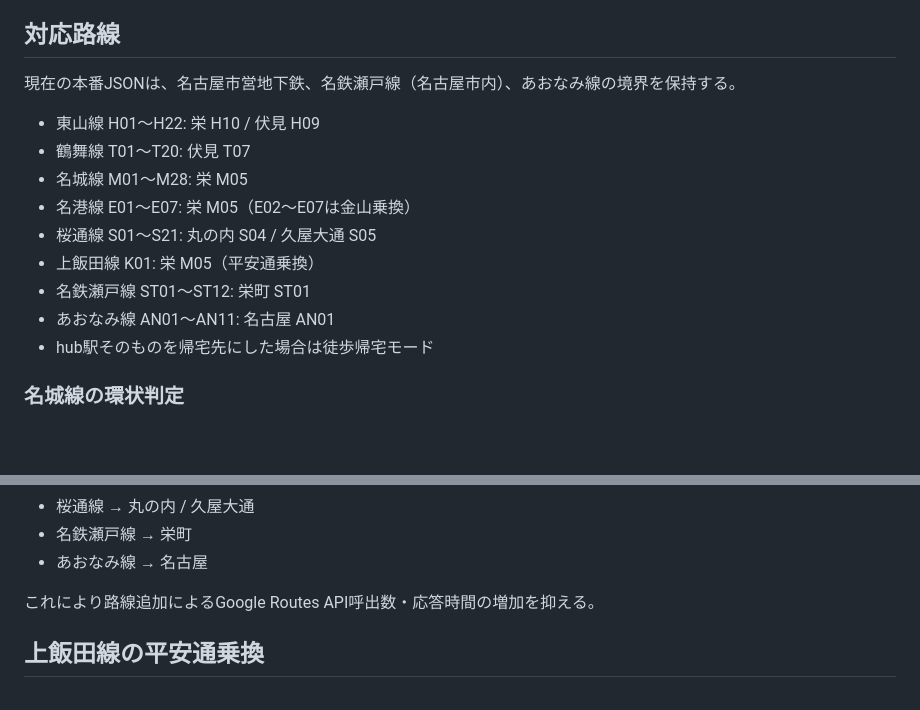
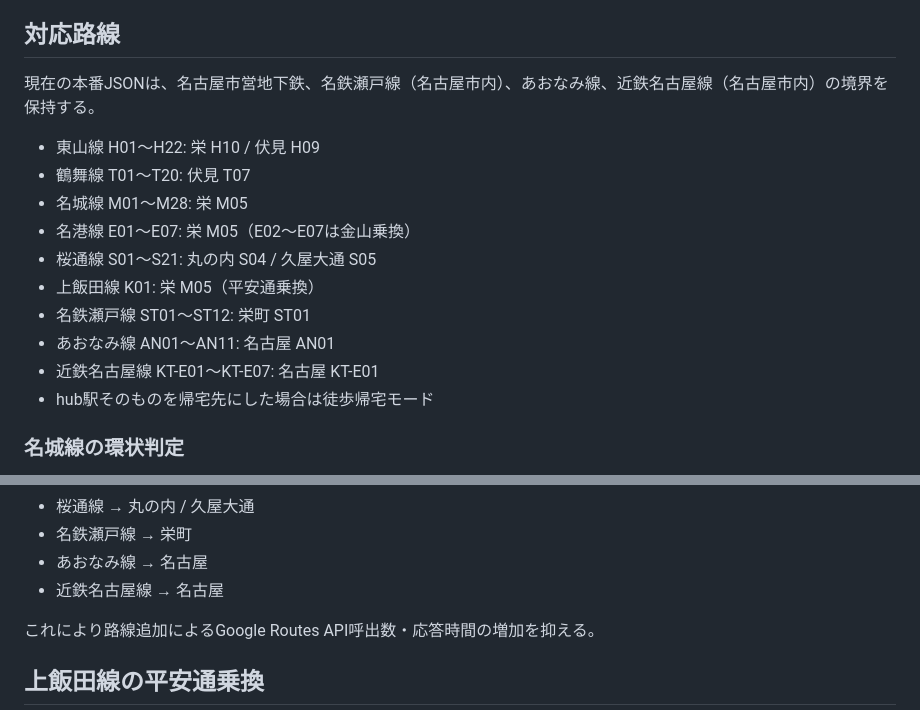
Before and after one commit to ha-rookie/ato-ippai-navi, a Markdown page: docs/last-train-json.md, 2 parts joined by grey strips. GitHub-like rendering; blank space fills up the shorter version.

```diff
--- a/docs/last-train-json.md
+++ b/docs/last-train-json.md
@@ -103,7 +103,7 @@ Google Routes API:
 
 ## 対応路線
 
-現在の本番JSONは、名古屋市営地下鉄、名鉄瀬戸線（名古屋市内）、あおなみ線の境界を保持する。
+現在の本番JSONは、名古屋市営地下鉄、名鉄瀬戸線（名古屋市内）、あおなみ線、近鉄名古屋線（名古屋市内）の境界を保持する。
 
 - 東山線 H01〜H22: 栄 H10 / 伏見 H09
 - 鶴舞線 T01〜T20: 伏見 T07
@@ -113,6 +113,7 @@ Google Routes API:
 - 上飯田線 K01: 栄 M05（平安通乗換）
 - 名鉄瀬戸線 ST01〜ST12: 栄町 ST01
 - あおなみ線 AN01〜AN11: 名古屋 AN01
+- 近鉄名古屋線 KT-E01〜KT-E07: 名古屋 KT-E01
 - hub駅そのものを帰宅先にした場合は徒歩帰宅モード
 
 ### 名城線の環状判定
@@ -202,6 +203,7 @@ originを増やしても、毎回すべてのhubへGoogle WALKを呼ばない。
 - 桜通線 → 丸の内 / 久屋大通
 - 名鉄瀬戸線 → 栄町
 - あおなみ線 → 名古屋
+- 近鉄名古屋線 → 名古屋
 
 これにより路線追加によるGoogle Routes API呼出数・応答時間の増加を抑える。
 
```
Also changed, not shown: other parts of docs/last-train-json.md (+41 -1 lines).
